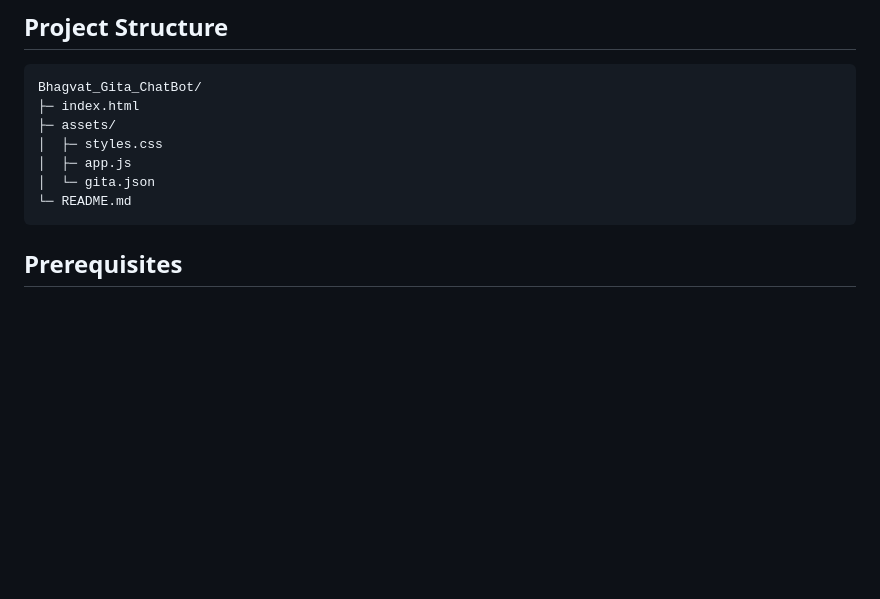
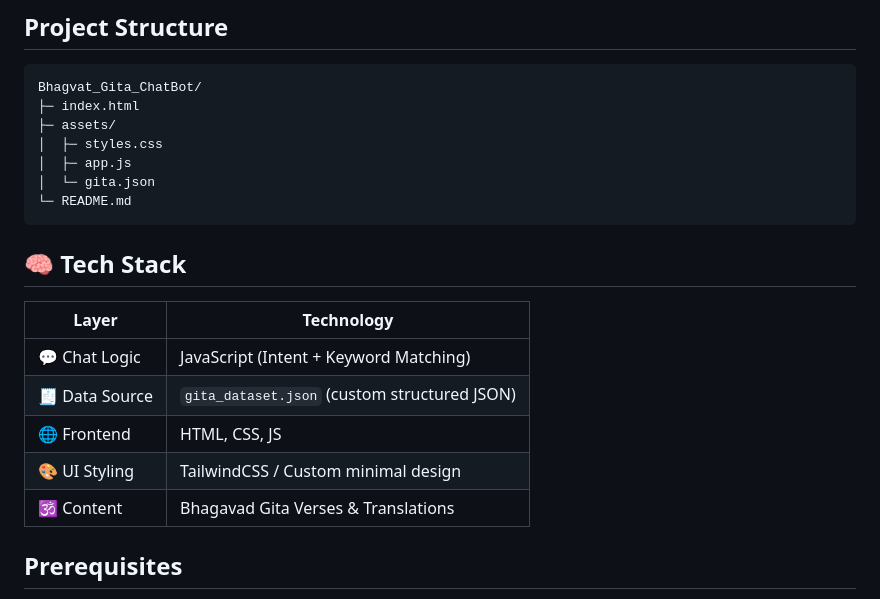
Before and after one commit to KARTIK-PANDEY/Bhagwat_Gita_Bot, a Markdown page: README.md, the part around the change. GitHub-like rendering; blank space fills up the shorter version.

Commit message:
Update README with tech stack and prerequisites
Added tech stack details and prerequisites for the project.

````diff
--- a/README.md
+++ b/README.md
@@ -21,6 +21,19 @@ Bhagvat_Gita_ChatBot/
 │  └─ gita.json
 └─ README.md
 ```
+
+
+## 🧠 Tech Stack
+
+| Layer | Technology |
+|-------|-------------|
+| 💬 Chat Logic | JavaScript (Intent + Keyword Matching) |
+| 🧾 Data Source | `gita_dataset.json` (custom structured JSON) |
+| 🌐 Frontend | HTML, CSS, JS |
+| 🎨 UI Styling | TailwindCSS / Custom minimal design |
+| 🕉️ Content | Bhagavad Gita Verses & Translations |
+
+
 
 ## Prerequisites
 - Any static server (no backend required). Options:
````
